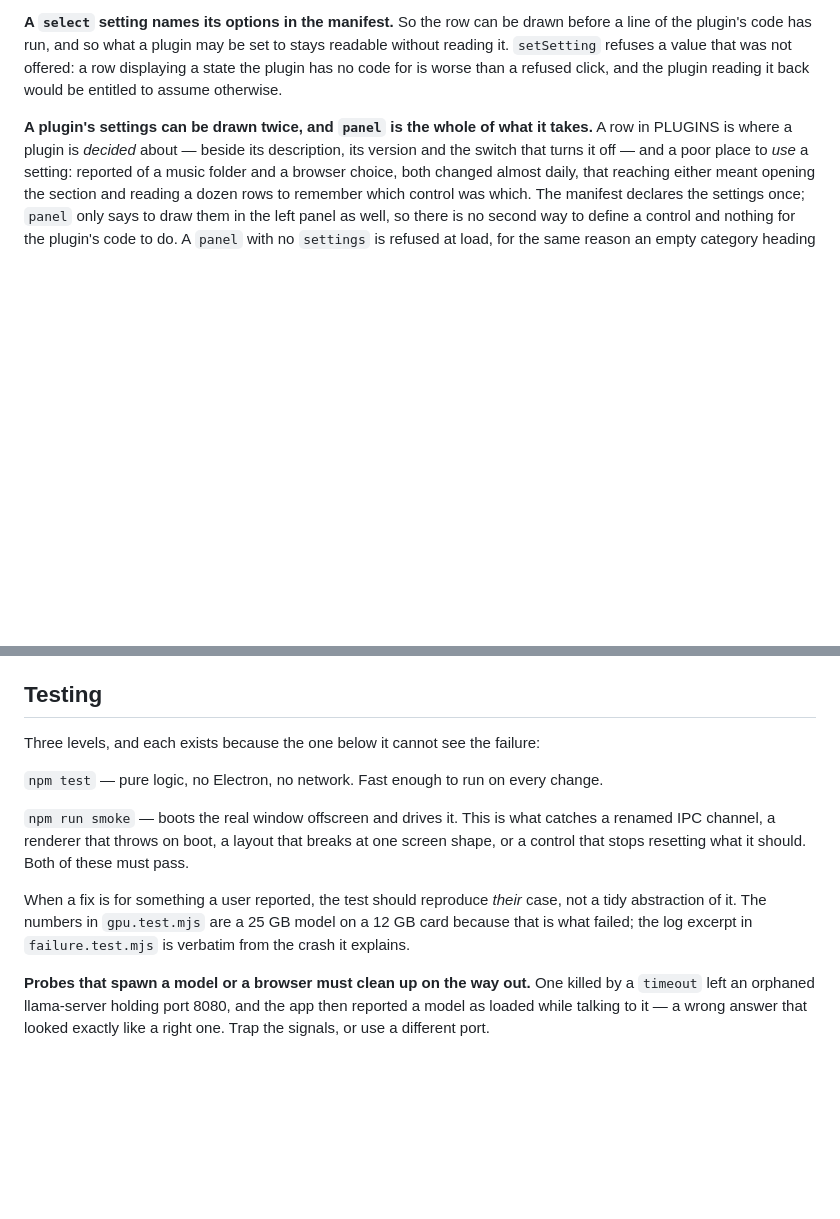
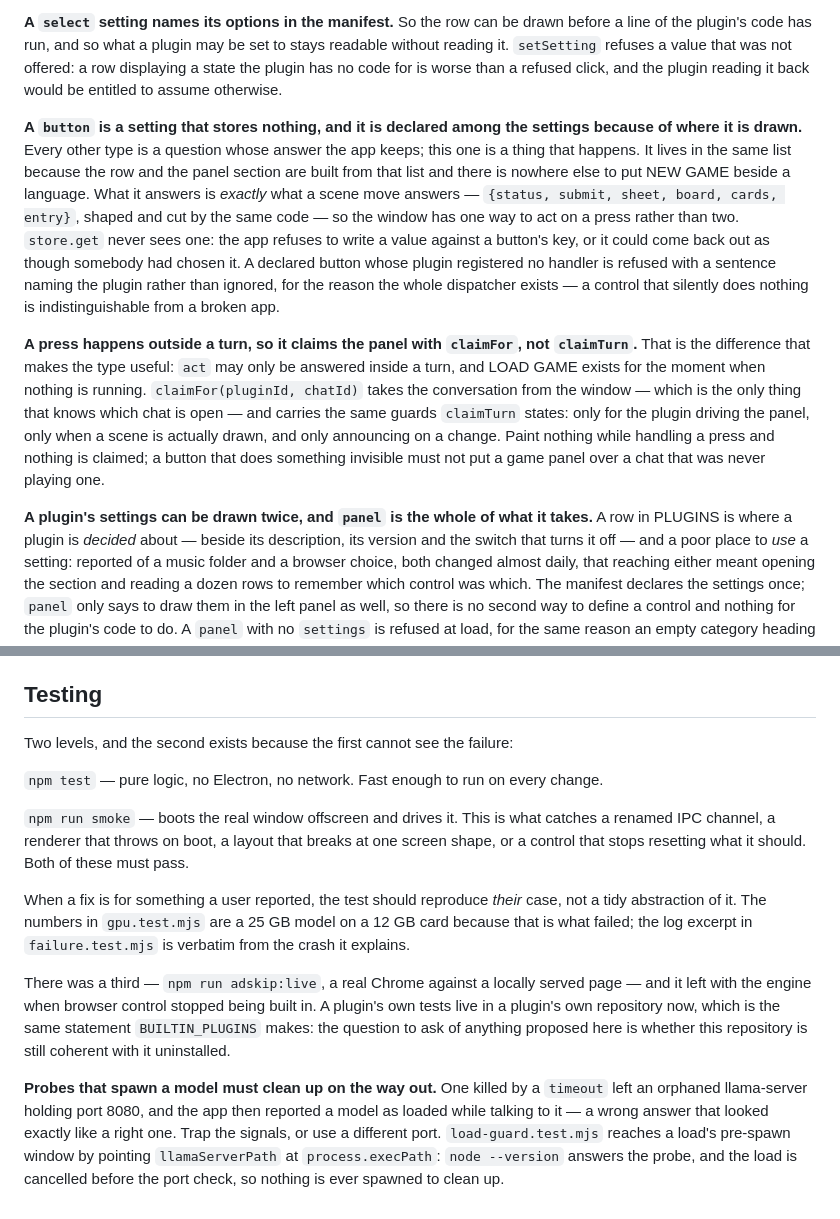
Before and after one commit to alexbeatnik/WastelandNext, a Markdown page: CLAUDE.md, 2 parts joined by grey strips. Drawn GitHub-style; blank space fills up the shorter version.

```diff
--- a/CLAUDE.md
+++ b/CLAUDE.md
@@ -158,6 +158,23 @@ changes, since the text arrives as if typed, and describing a microphone it cann
 has run, and so what a plugin may be set to stays readable without reading it. `setSetting` refuses a value that was
 not offered: a row displaying a state the plugin has no code for is worse than a refused click, and the plugin reading
 it back would be entitled to assume otherwise.
+
+**A `button` is a setting that stores nothing, and it is declared among the settings because of where it is drawn.**
+Every other type is a question whose answer the app keeps; this one is a thing that happens. It lives in the same list
+because the row and the panel section are built from that list and there is nowhere else to put NEW GAME beside a
+language. What it answers is *exactly* what a scene move answers — `{status, submit, sheet, board, cards, entry}`,
+shaped and cut by the same code — so the window has one way to act on a press rather than two. `store.get` never sees
+one: the app refuses to write a value against a button's key, or it could come back out as though somebody had chosen
+it. A declared button whose plugin registered no handler is refused with a sentence naming the plugin rather than
+ignored, for the reason the whole dispatcher exists — a control that silently does nothing is indistinguishable from a
+broken app.
+
+**A press happens outside a turn, so it claims the panel with `claimFor`, not `claimTurn`.** That is the difference
+that makes the type useful: `act` may only be answered inside a turn, and LOAD GAME exists for the moment when nothing
+is running. `claimFor(pluginId, chatId)` takes the conversation from the window — which is the only thing that knows
+which chat is open — and carries the same guards `claimTurn` states: only for the plugin driving the panel, only when a
+scene is actually drawn, and only announcing on a change. Paint nothing while handling a press and nothing is claimed;
+a button that does something invisible must not put a game panel over a chat that was never playing one.
 
 **A plugin's settings can be drawn twice, and `panel` is the whole of what it takes.** A row in PLUGINS is where a
 plugin is *decided* about — beside its description, its version and the switch that turns it off — and a poor place to
@@ -923,7 +940,7 @@ these means updating `SHAPES` in `scripts/smoke.mjs`.
 
 ## Testing
 
-Three levels, and each exists because the one below it cannot see the failure:
+Two levels, and the second exists because the first cannot see the failure:
 
 `npm test` — pure logic, no Electron, no network. Fast enough to run on every change.
 
@@ -935,6 +952,13 @@ When a fix is for something a user reported, the test should reproduce *their* c
 numbers in `gpu.test.mjs` are a 25 GB model on a 12 GB card because that is what failed; the log excerpt in
 `failure.test.mjs` is verbatim from the crash it explains.
 
-**Probes that spawn a model or a browser must clean up on the way out.** One killed by a `timeout` left an orphaned
-llama-server holding port 8080, and the app then reported a model as loaded while talking to it — a wrong answer that
-looked exactly like a right one. Trap the signals, or use a different port.
+There was a third — `npm run adskip:live`, a real Chrome against a locally served page — and it left with the engine
+when browser control stopped being built in. A plugin's own tests live in a plugin's own repository now, which is the
+same statement `BUILTIN_PLUGINS` makes: the question to ask of anything proposed here is whether this repository is
+still coherent with it uninstalled.
+
+**Probes that spawn a model must clean up on the way out.** One killed by a `timeout` left an orphaned llama-server
+holding port 8080, and the app then reported a model as loaded while talking to it — a wrong answer that looked exactly
+like a right one. Trap the signals, or use a different port. `load-guard.test.mjs` reaches a load's pre-spawn window by
+pointing `llamaServerPath` at `process.execPath`: `node --version` answers the probe, and the load is cancelled before
+the port check, so nothing is ever spawned to clean up.
```
Also changed, not shown: README.md (+17 -6 lines).
